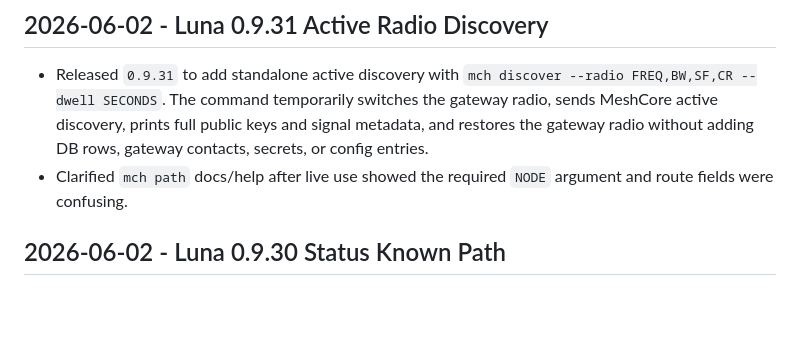
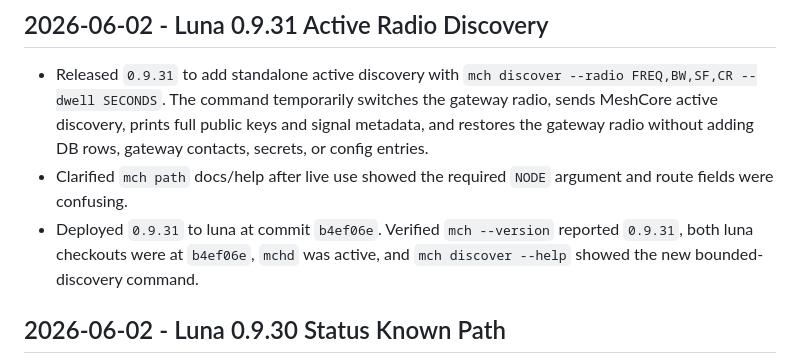
Before and after one commit to rdmarsh/meshherder, a Markdown page: JOURNAL.md, the part around the change. GitHub-like rendering; blank space fills up the shorter version.

Commit message:
Record 0.9.31 Luna deployment

```diff
--- a/JOURNAL.md
+++ b/JOURNAL.md
@@ -12,6 +12,9 @@ Use `BACKLOG.md` for active todo items, wishlist items, deferred ideas, and expl
   restores the gateway radio without adding DB rows, gateway contacts, secrets, or config entries.
 - Clarified `mch path` docs/help after live use showed the required `NODE` argument and route
   fields were confusing.
+- Deployed `0.9.31` to luna at commit `b4ef06e`. Verified `mch --version` reported `0.9.31`,
+  both luna checkouts were at `b4ef06e`, `mchd` was active, and `mch discover --help` showed the
+  new bounded-discovery command.
 
 ## 2026-06-02 - Luna 0.9.30 Status Known Path
 
```
